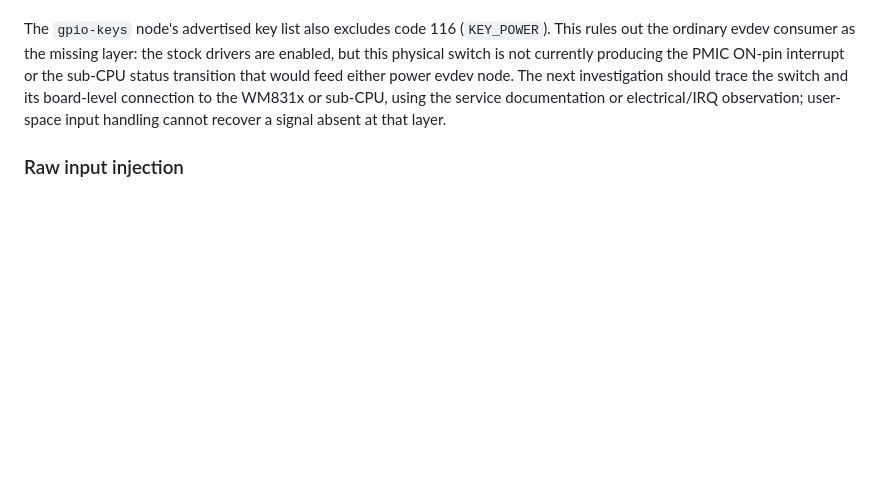
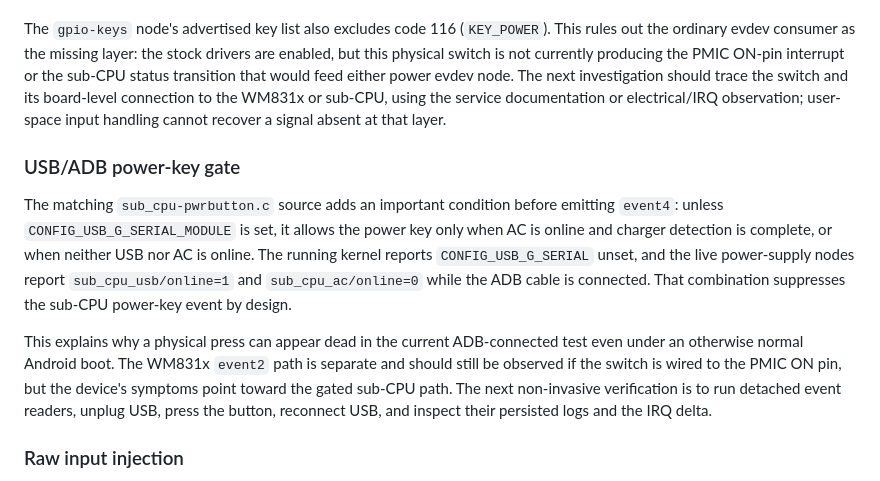
Before and after one commit to dstoc/sony-prs, a Markdown page: docs/prs-t1/analysis.md, the part around the change. Drawn GitHub-style; blank space fills up the shorter version.

Commit message:
docs: document USB power-key gating

```diff
--- a/docs/prs-t1/analysis.md
+++ b/docs/prs-t1/analysis.md
@@ -391,6 +391,23 @@ the switch and its board-level connection to the WM831x or sub-CPU, using the
 service documentation or electrical/IRQ observation; user-space input handling
 cannot recover a signal absent at that layer.
 
+### USB/ADB power-key gate
+
+The matching `sub_cpu-pwrbutton.c` source adds an important condition before
+emitting `event4`: unless `CONFIG_USB_G_SERIAL_MODULE` is set, it allows the
+power key only when AC is online and charger detection is complete, or when
+neither USB nor AC is online. The running kernel reports
+`CONFIG_USB_G_SERIAL` unset, and the live power-supply nodes report
+`sub_cpu_usb/online=1` and `sub_cpu_ac/online=0` while the ADB cable is
+connected. That combination suppresses the sub-CPU power-key event by design.
+
+This explains why a physical press can appear dead in the current ADB-connected
+test even under an otherwise normal Android boot. The WM831x `event2` path is
+separate and should still be observed if the switch is wired to the PMIC ON
+pin, but the device's symptoms point toward the gated sub-CPU path. The next
+non-invasive verification is to run detached event readers, unplug USB, press
+the button, reconnect USB, and inspect their persisted logs and the IRQ delta.
+
 ### Raw input injection
 
 Root ADB can invoke the T1's `/system/bin/input`, but this old build only
```
